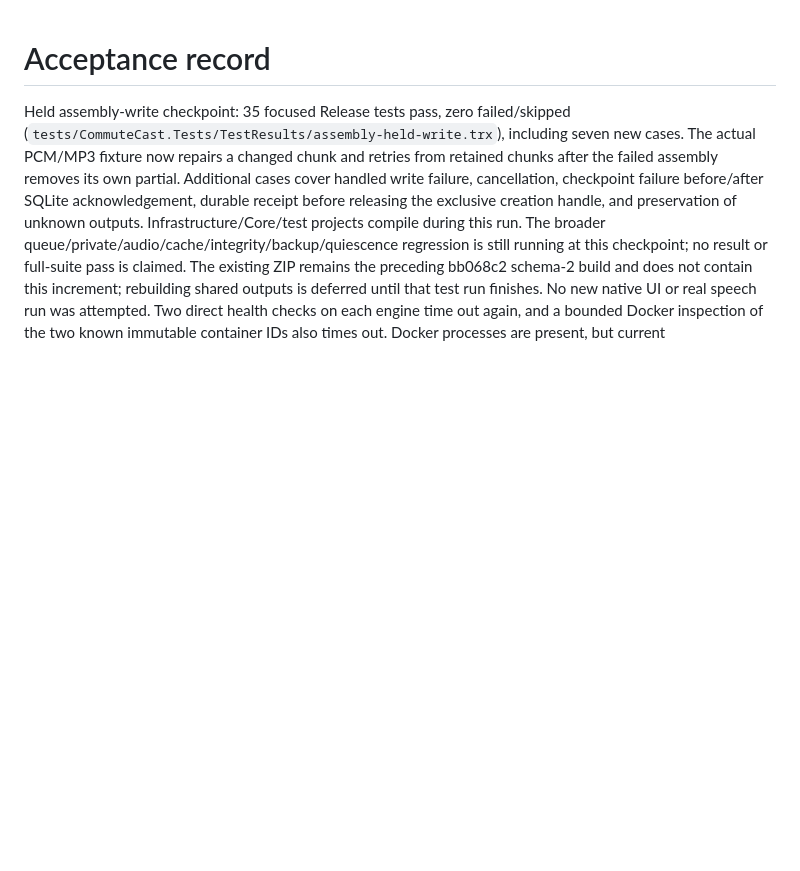
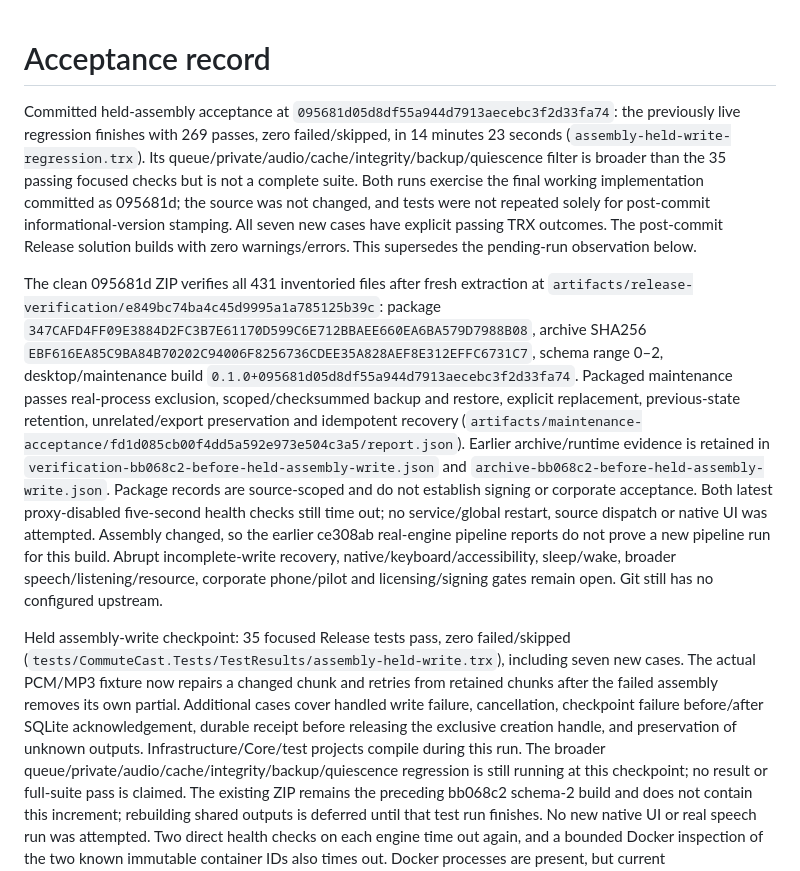
Before and after one commit to nkimber/CommuteCast, a Markdown page: documents/Acceptance.md, the part around the change. Rendered like a GitHub page; blank space fills up the shorter version.

Commit message:
Record held assembly regression and package acceptance
Record 269 passing filtered checks, clean committed build, fresh 431-file archive verification and extracted maintenance acceptance. Preserve previous evidence scopes; current speech availability, abrupt write loss and native/corporate gates remain unverified.

```diff
--- a/documents/Acceptance.md
+++ b/documents/Acceptance.md
@@ -1,4 +1,8 @@
 # Acceptance record
+
+Committed held-assembly acceptance at `095681d05d8df55a944d7913aecebc3f2d33fa74`: the previously live regression finishes with 269 passes, zero failed/skipped, in 14 minutes 23 seconds (`assembly-held-write-regression.trx`). Its queue/private/audio/cache/integrity/backup/quiescence filter is broader than the 35 passing focused checks but is not a complete suite. Both runs exercise the final working implementation committed as 095681d; the source was not changed, and tests were not repeated solely for post-commit informational-version stamping. All seven new cases have explicit passing TRX outcomes. The post-commit Release solution builds with zero warnings/errors. This supersedes the pending-run observation below.
+
+The clean 095681d ZIP verifies all 431 inventoried files after fresh extraction at `artifacts/release-verification/e849bc74ba4c45d9995a1a785125b39c`: package `347CAFD4FF09E3884D2FC3B7E61170D599C6E712BBAEE660EA6BA579D7988B08`, archive SHA256 `EBF616EA85C9BA84B70202C94006F8256736CDEE35A828AEF8E312EFFC6731C7`, schema range 0–2, desktop/maintenance build `0.1.0+095681d05d8df55a944d7913aecebc3f2d33fa74`. Packaged maintenance passes real-process exclusion, scoped/checksummed backup and restore, explicit replacement, previous-state retention, unrelated/export preservation and idempotent recovery (`artifacts/maintenance-acceptance/fd1d085cb00f4dd5a592e973e504c3a5/report.json`). Earlier archive/runtime evidence is retained in `verification-bb068c2-before-held-assembly-write.json` and `archive-bb068c2-before-held-assembly-write.json`. Package records are source-scoped and do not establish signing or corporate acceptance. Both latest proxy-disabled five-second health checks still time out; no service/global restart, source dispatch or native UI was attempted. Assembly changed, so the earlier ce308ab real-engine pipeline reports do not prove a new pipeline run for this build. Abrupt incomplete-write recovery, native/keyboard/accessibility, sleep/wake, broader speech/listening/resource, corporate phone/pilot and licensing/signing gates remain open. Git still has no configured upstream.
 
 Held assembly-write checkpoint: 35 focused Release tests pass, zero failed/skipped (`tests/CommuteCast.Tests/TestResults/assembly-held-write.trx`), including seven new cases. The actual PCM/MP3 fixture now repairs a changed chunk and retries from retained chunks after the failed assembly removes its own partial. Additional cases cover handled write failure, cancellation, checkpoint failure before/after SQLite acknowledgement, durable receipt before releasing the exclusive creation handle, and preservation of unknown outputs. Infrastructure/Core/test projects compile during this run. The broader queue/private/audio/cache/integrity/backup/quiescence regression is still running at this checkpoint; no result or full-suite pass is claimed. The existing ZIP remains the preceding bb068c2 schema-2 build and does not contain this increment; rebuilding shared outputs is deferred until that test run finishes. No new native UI or real speech run was attempted. Two direct health checks on each engine time out again, and a bounded Docker inspection of the two known immutable container IDs also times out. Docker processes are present, but current service/container state and the cause remain unverified; no restart was performed. Available C: space later recovers to about 60 GiB without agent cleanup. Abrupt host loss during incomplete creation/write and the other acceptance gates remain open.
 
```
Also changed, not shown: documents/Verification-Matrix.md (+2 -0 lines).
